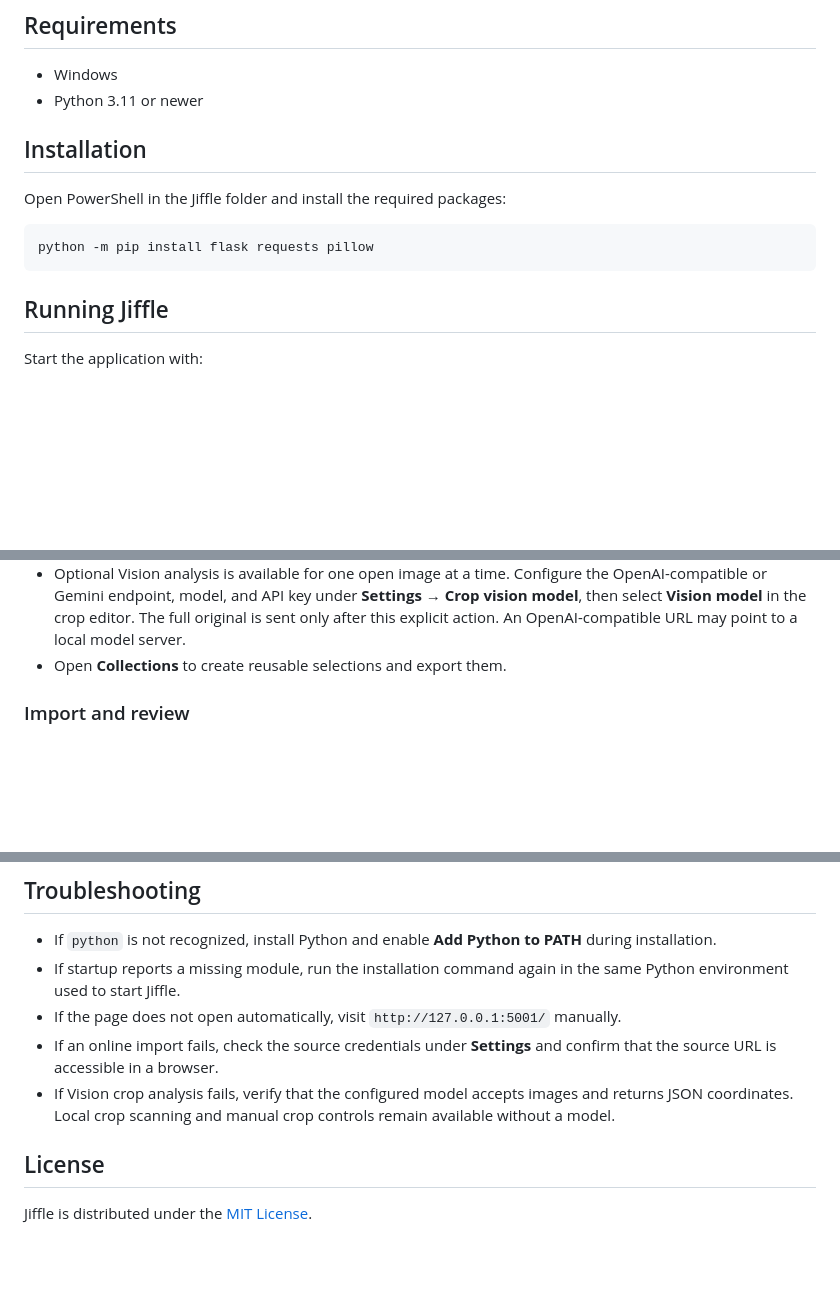
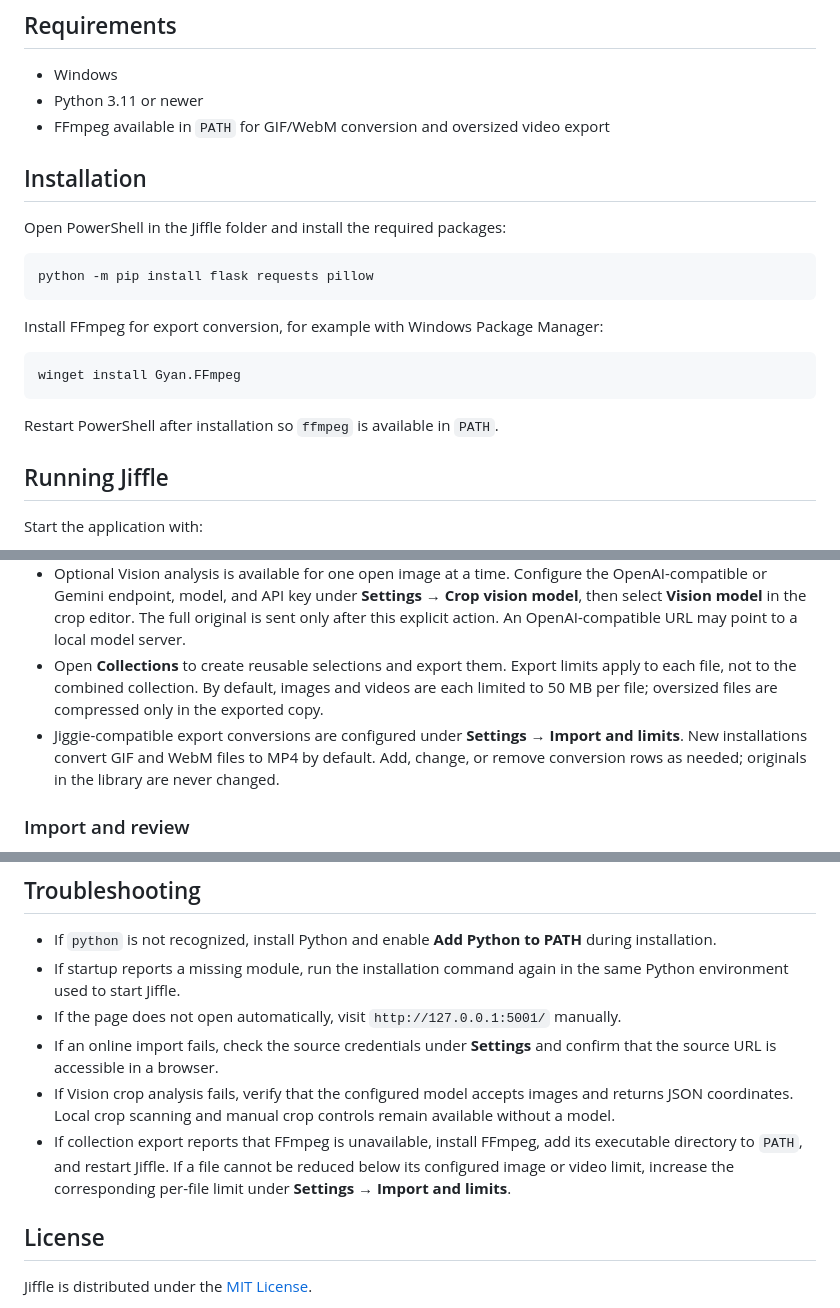
Before and after one commit to iban27830/jiffle, a Markdown page: README.md, 3 parts joined by grey strips. GitHub-like rendering; blank space fills up the shorter version.

Commit message:
docs: explain collection export conversion

````diff
--- a/README.md
+++ b/README.md
@@ -6,6 +6,7 @@ Jiffle is a local application for importing, organizing, tagging, editing, and c
 
 - Windows
 - Python 3.11 or newer
+- FFmpeg available in `PATH` for GIF/WebM conversion and oversized video export
 
 ## Installation
 
@@ -14,6 +15,14 @@ Open PowerShell in the Jiffle folder and install the required packages:
 ```powershell
 python -m pip install flask requests pillow
 ```
+
+Install FFmpeg for export conversion, for example with Windows Package Manager:
+
+```powershell
+winget install Gyan.FFmpeg
+```
+
+Restart PowerShell after installation so `ffmpeg` is available in `PATH`.
 
 ## Running Jiffle
 
@@ -67,7 +76,8 @@ Some sources require account credentials configured under **Settings**. A direct
 - The crop scan checks static images for almost-uniform white, black, colored, or transparent margins on any side. Animated images and videos are not scanned. **No crop needed** excludes the current version from later scans; **Skip** leaves it pending. Use **Reopen review** to reconsider an earlier decision. The coordinate reset button restores the saved crop proposal only.
 - Configure the detector under **Settings → Crop analysis**: choose the cautious, normal, or sensitive preset, set the minimum removable area and retained padding, and select Local or Vision analysis for an image opened directly in Editor. Library-wide scans always use the local detector.
 - Optional Vision analysis is available for one open image at a time. Configure the OpenAI-compatible or Gemini endpoint, model, and API key under **Settings → Crop vision model**, then select **Vision model** in the crop editor. The full original is sent only after this explicit action. An OpenAI-compatible URL may point to a local model server.
-- Open **Collections** to create reusable selections and export them.
+- Open **Collections** to create reusable selections and export them. Export limits apply to each file, not to the combined collection. By default, images and videos are each limited to 50 MB per file; oversized files are compressed only in the exported copy.
+- Jiggie-compatible export conversions are configured under **Settings → Import and limits**. New installations convert GIF and WebM files to MP4 by default. Add, change, or remove conversion rows as needed; originals in the library are never changed.
 
 ### Import and review
 
@@ -86,6 +96,7 @@ Open **Settings** to configure source accounts, library display options, storage
 - If the page does not open automatically, visit `http://127.0.0.1:5001/` manually.
 - If an online import fails, check the source credentials under **Settings** and confirm that the source URL is accessible in a browser.
 - If Vision crop analysis fails, verify that the configured model accepts images and returns JSON coordinates. Local crop scanning and manual crop controls remain available without a model.
+- If collection export reports that FFmpeg is unavailable, install FFmpeg, add its executable directory to `PATH`, and restart Jiffle. If a file cannot be reduced below its configured image or video limit, increase the corresponding per-file limit under **Settings → Import and limits**.
 
 ## License
 
````
